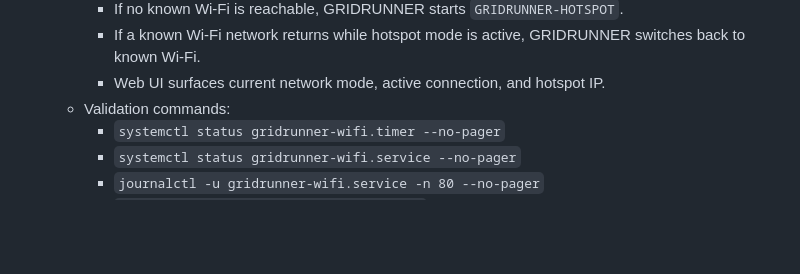
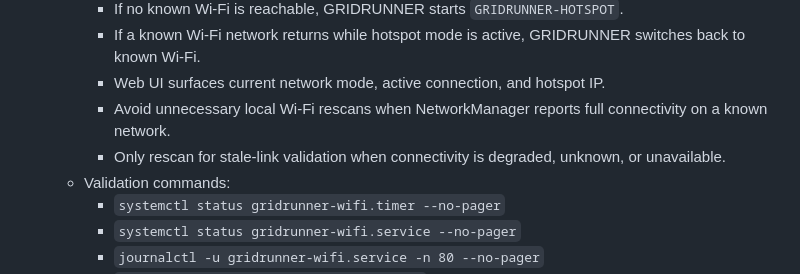
Before and after one commit to jfergs/gridrunner, a Markdown page: BACKLOG.md, the part around the change. Drawn GitHub-style; blank space fills up the shorter version.

Commit message:
Add Wi-Fi rescan optimization backlog item

```diff
--- a/BACKLOG.md
+++ b/BACKLOG.md
@@ -19,6 +19,10 @@ work here; roll up only the current priorities to the global backlog tracker.
     - If a known Wi-Fi network returns while hotspot mode is active, GRIDRUNNER
       switches back to known Wi-Fi.
     - Web UI surfaces current network mode, active connection, and hotspot IP.
+    - Avoid unnecessary local Wi-Fi rescans when NetworkManager reports full
+      connectivity on a known network.
+    - Only rescan for stale-link validation when connectivity is degraded,
+      unknown, or unavailable.
   - Validation commands:
     - `systemctl status gridrunner-wifi.timer --no-pager`
     - `systemctl status gridrunner-wifi.service --no-pager`
```
